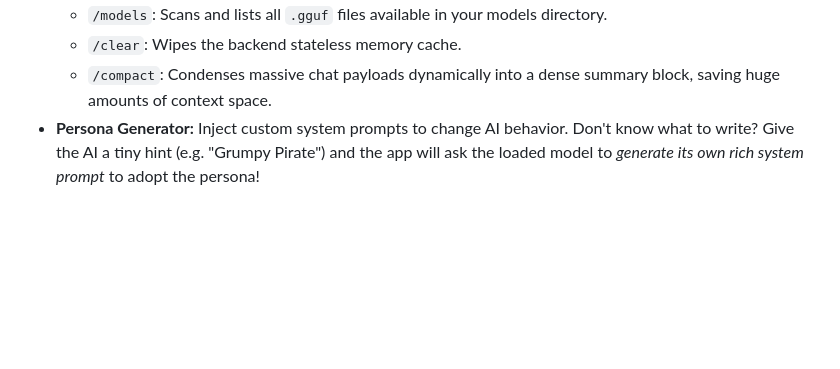
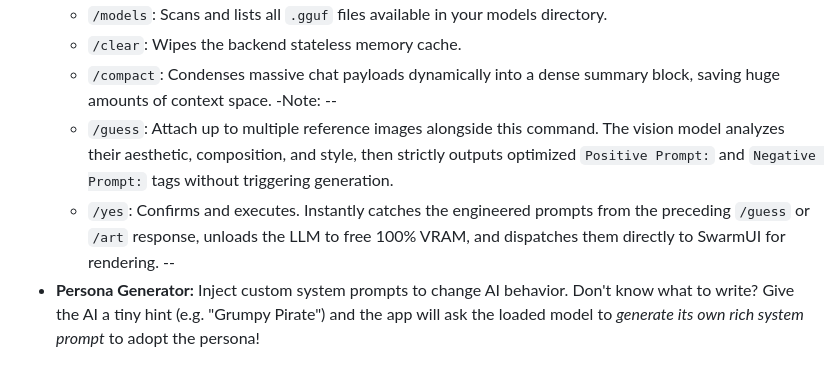
Before and after one commit to ZerroDevs/Llama.cpp-runner, a Markdown page: README.md, the part around the change. Drawn GitHub-style; blank space fills up the shorter version.

Commit message:
Update README with new command descriptions
Added new commands for image analysis and prompt confirmation.

```diff
--- a/README.md
+++ b/README.md
@@ -51,6 +51,10 @@ Our vision is to build the absolute lightest, most performant, zero-waste local
   - `/models`: Scans and lists all `.gguf` files available in your models directory.
   - `/clear`: Wipes the backend stateless memory cache.
   - `/compact`: Condenses massive chat payloads dynamically into a dense summary block, saving huge amounts of context space.
+  -Note: --
+  - `/guess`: Attach up to multiple reference images alongside this command. The vision model analyzes their aesthetic, composition, and style, then strictly outputs optimized `Positive Prompt:` and `Negative Prompt:` tags without triggering generation.
+  - `/yes`: Confirms and executes. Instantly catches the engineered prompts from the preceding `/guess` or `/art` response, unloads the LLM to free 100% VRAM, and dispatches them directly to SwarmUI for rendering.
+  --
 - **Persona Generator:** Inject custom system prompts to change AI behavior. Don't know what to write? Give the AI a tiny hint (e.g. "Grumpy Pirate") and the app will ask the loaded model to *generate its own rich system prompt* to adopt the persona!
 
 ### 📊 System Monitoring
```
